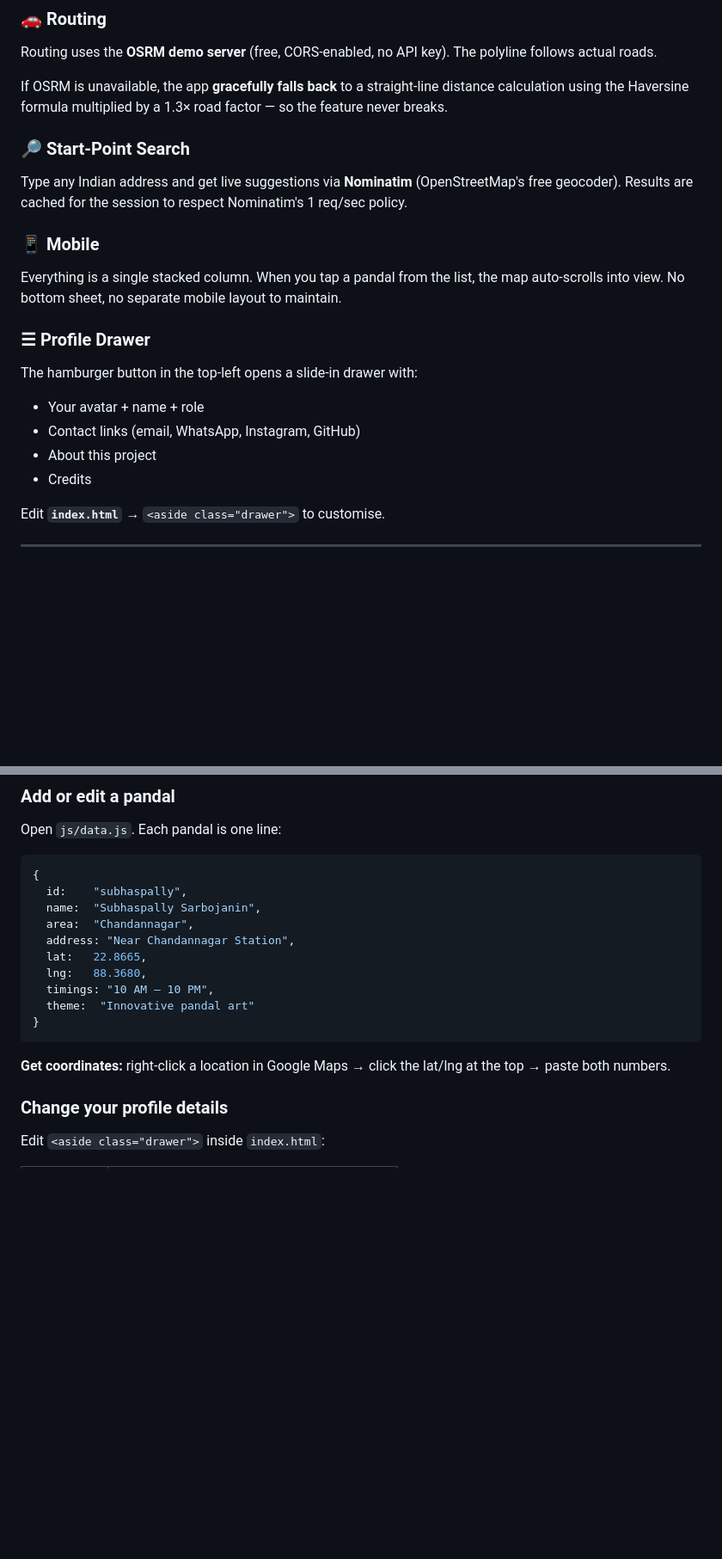
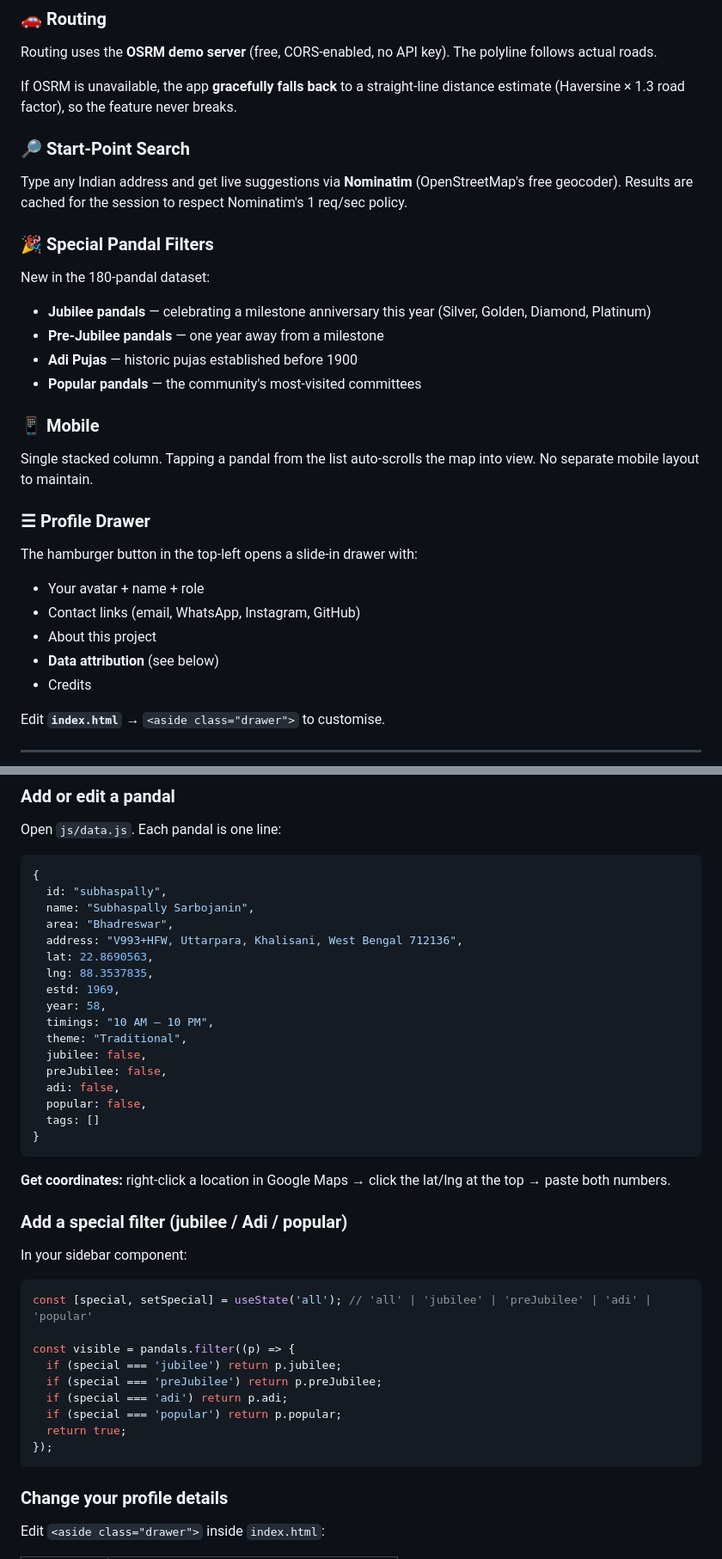
Before and after one commit to Mrmaker430/pandal-guide, a Markdown page: README.md, 2 parts joined by grey strips. Shown at 86% size. Drawn GitHub-style; blank space fills up the shorter version.

````diff
--- a/README.md
+++ b/README.md
@@ -133,19 +166,28 @@ Browser Geolocation API. Sorts the entire pandal list by distance from you, draw
 ### 🚗 Routing
 Routing uses the **OSRM demo server** (free, CORS-enabled, no API key). The polyline follows actual roads.
 
-If OSRM is unavailable, the app **gracefully falls back** to a straight-line distance calculation using the Haversine formula multiplied by a 1.3× road factor — so the feature never breaks.
+If OSRM is unavailable, the app **gracefully falls back** to a straight-line distance estimate (Haversine × 1.3 road factor), so the feature never breaks.
 
 ### 🔎 Start-Point Search
 Type any Indian address and get live suggestions via **Nominatim** (OpenStreetMap's free geocoder). Results are cached for the session to respect Nominatim's 1 req/sec policy.
 
+### 🎉 Special Pandal Filters
+New in the 180-pandal dataset:
+
+- **Jubilee pandals** — celebrating a milestone anniversary this year (Silver, Golden, Diamond, Platinum)
+- **Pre-Jubilee pandals** — one year away from a milestone
+- **Adi Pujas** — historic pujas established before 1900
+- **Popular pandals** — the community's most-visited committees
+
 ### 📱 Mobile
-Everything is a single stacked column. When you tap a pandal from the list, the map auto-scrolls into view. No bottom sheet, no separate mobile layout to maintain.
+Single stacked column. Tapping a pandal from the list auto-scrolls the map into view. No separate mobile layout to maintain.
 
 ### ☰ Profile Drawer
 The hamburger button in the top-left opens a slide-in drawer with:
 - Your avatar + name + role
 - Contact links (email, WhatsApp, Instagram, GitHub)
 - About this project
+- **Data attribution** (see below)
 - Credits
 
 Edit **`index.html`** → `<aside class="drawer">` to customise.
@@ -176,18 +218,41 @@ Open `js/data.js`. Each pandal is one line:
 
 ```js
 {
-  id:    "subhaspally",
-  name:  "Subhaspally Sarbojanin",
-  area:  "Chandannagar",
-  address: "Near Chandannagar Station",
-  lat:   22.8665,
-  lng:   88.3680,
+  id: "subhaspally",
+  name: "Subhaspally Sarbojanin",
+  area: "Bhadreswar",
+  address: "V993+HFW, Uttarpara, Khalisani, West Bengal 712136",
+  lat: 22.8690563,
+  lng: 88.3537835,
+  estd: 1969,
+  year: 58,
   timings: "10 AM – 10 PM",
-  theme:  "Innovative pandal art"
+  theme: "Traditional",
+  jubilee: false,
+  preJubilee: false,
+  adi: false,
+  popular: false,
+  tags: []
 }
 ```
 
 **Get coordinates:** right-click a location in Google Maps → click the lat/lng at the top → paste both numbers.
+
+### Add a special filter (jubilee / Adi / popular)
+
+In your sidebar component:
+
+```jsx
+const [special, setSpecial] = useState('all'); // 'all' | 'jubilee' | 'preJubilee' | 'adi' | 'popular'
+
+const visible = pandals.filter((p) => {
+  if (special === 'jubilee') return p.jubilee;
+  if (special === 'preJubilee') return p.preJubilee;
+  if (special === 'adi') return p.adi;
+  if (special === 'popular') return p.popular;
+  return true;
+});
+```
 
 ### Change your profile details
 
````
Also changed, not shown: other parts of README.md (+52 -11 lines).
